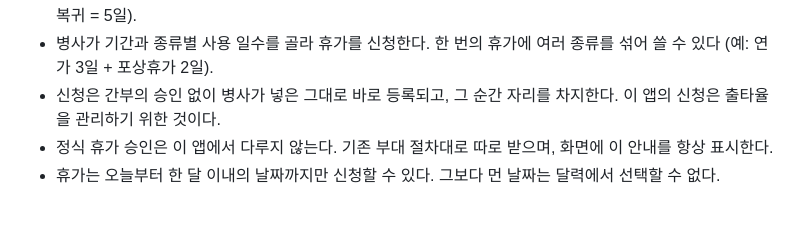
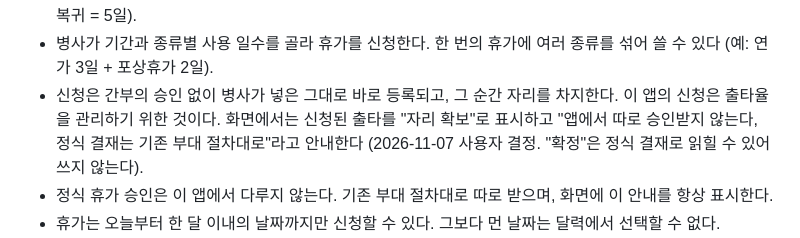
Before and after one commit to haj0un03/basecal, a Markdown page: prd.md, the part around the change. Drawn GitHub-style; blank space fills up the shorter version.

Commit message:
prd.md: 출타 신청 표시 용어 "자리 확보"
Co-Authored-By: Claude Opus 5.5 <noreply@anthropic.com>

```diff
--- a/prd.md
+++ b/prd.md
@@ -144,7 +144,7 @@
 - 신청 탭 휴가 영역의 맨 위에는 종류별 남은 일수와 신청용 달력을 둔다. 병사가 이 달력에서 기간을 고르고 신청하면, 그 달력과 달력 탭에 바로 휴가가 표시되고 남은 일수에서 쓴 일수가 빠진다 (2026-10-23 사용자 요청).
 - 휴가 일수는 출발일과 복귀일을 모두 포함해 센다. 주말과 공휴일도 일수에 들어간다 (예: 10/27 출발, 10/31 복귀 = 5일).
 - 병사가 기간과 종류별 사용 일수를 골라 휴가를 신청한다. 한 번의 휴가에 여러 종류를 섞어 쓸 수 있다 (예: 연가 3일 + 포상휴가 2일).
-- 신청은 간부의 승인 없이 병사가 넣은 그대로 바로 등록되고, 그 순간 자리를 차지한다. 이 앱의 신청은 출타율을 관리하기 위한 것이다.
+- 신청은 간부의 승인 없이 병사가 넣은 그대로 바로 등록되고, 그 순간 자리를 차지한다. 이 앱의 신청은 출타율을 관리하기 위한 것이다. 화면에서는 신청된 출타를 "자리 확보"로 표시하고 "앱에서 따로 승인받지 않는다, 정식 결재는 기존 부대 절차대로"라고 안내한다 (2026-11-07 사용자 결정. "확정"은 정식 결재로 읽힐 수 있어 쓰지 않는다).
 - 정식 휴가 승인은 이 앱에서 다루지 않는다. 기존 부대 절차대로 따로 받으며, 화면에 이 안내를 항상 표시한다.
 - 휴가는 오늘부터 한 달 이내의 날짜까지만 신청할 수 있다. 그보다 먼 날짜는 달력에서 선택할 수 없다.
 - 신청자는 자신의 신청을 취소할 수 있고, 취소하면 자리와 휴가 일수가 되돌아온다. 날짜를 바꾸려면 취소한 뒤 다시 신청한다.
```
